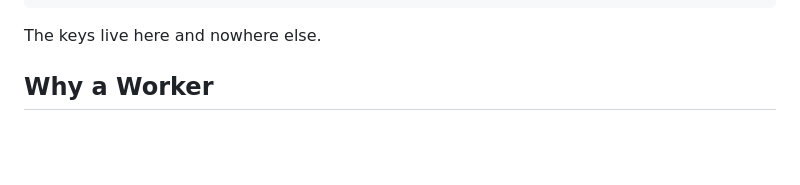
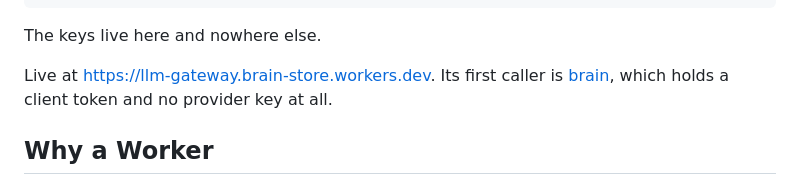
Before and after one commit to jaiparmani/llm-gateway, a Markdown page: README.md, the part around the change. GitHub-like rendering; blank space fills up the shorter version.

Commit message:
Link the deployment and its first caller from the README
Co-Authored-By: Claude Opus 5 <noreply@anthropic.com>

````diff
--- a/README.md
+++ b/README.md
@@ -20,6 +20,10 @@ means three places to rotate a key and three chances to get the hard part wrong.
 ```
 
 The keys live here and nowhere else.
+
+Live at <https://llm-gateway.brain-store.workers.dev>. Its first caller is
+[brain](https://github.com/jaiparmani/brain-store), which holds a client token and no
+provider key at all.
 
 ## Why a Worker
 
````
